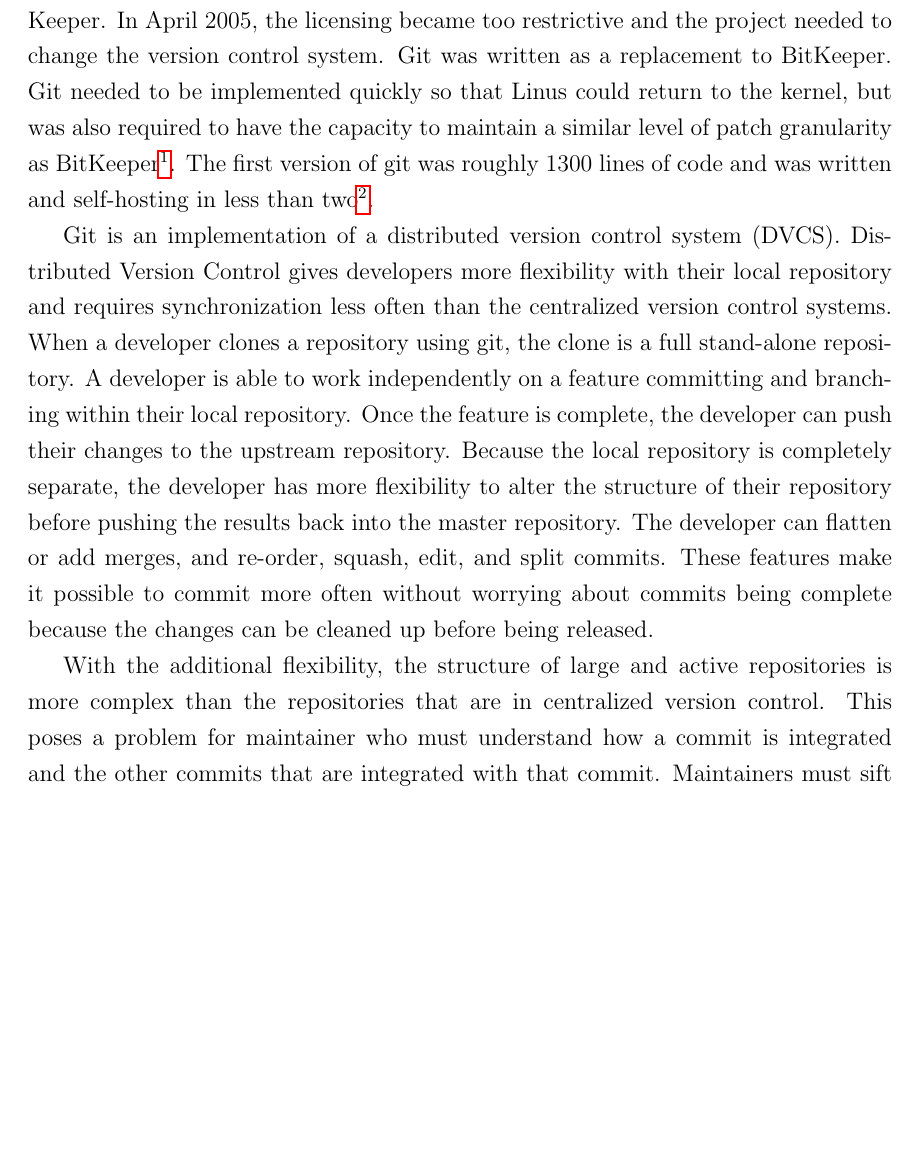
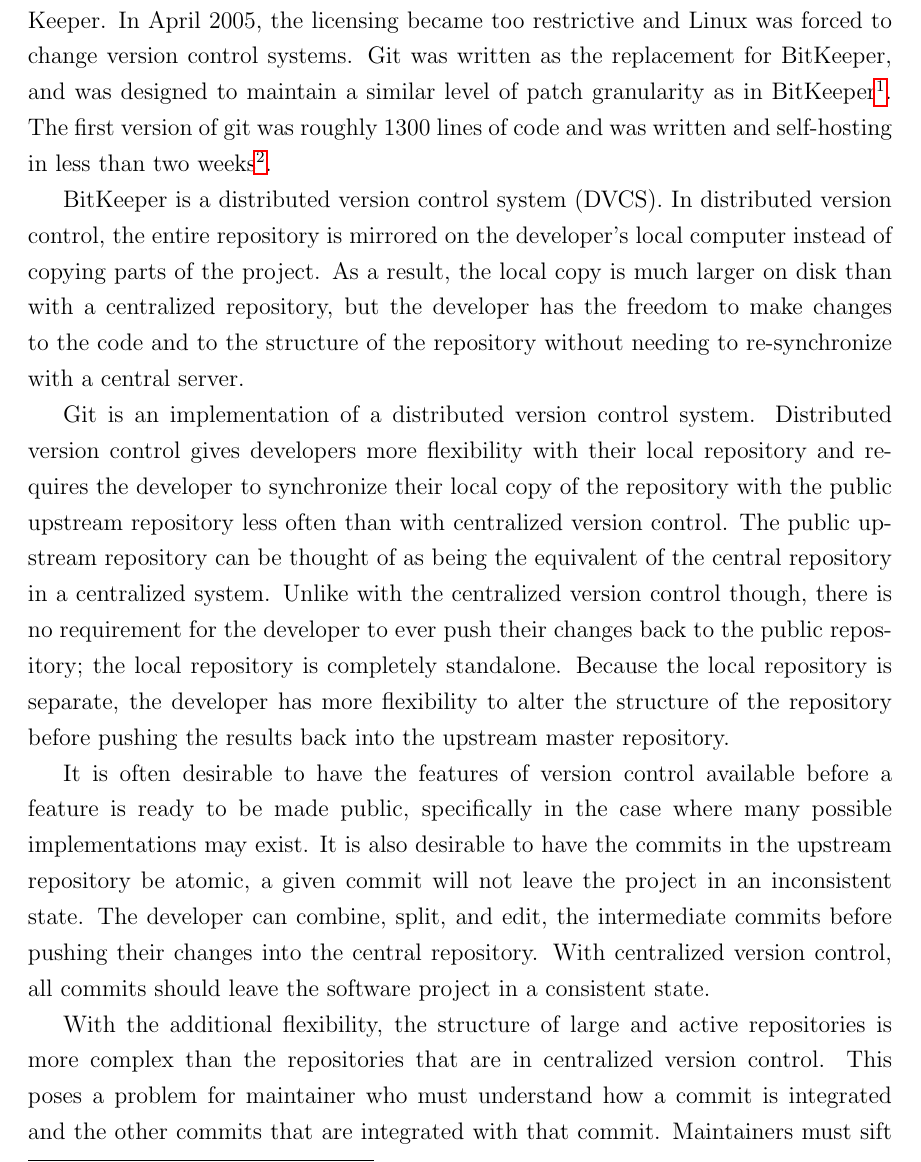
Before and after one commit to etcwilde/Thesis, a LaTeX thesis (thesis/thesis.tex, which reads thesis/chapters/Background.tex): part of page 16 of 106 before the commit and part of page 16 of 105 after it, cut so that both start at the same text, the shorter picture padded with empty space. Compiled offline with pdfLaTeX.

Commit message:
Adding re-worked part of background
Trying to simplify the description of how git works.

```diff
--- a/thesis/chapters/Background.tex
+++ b/thesis/chapters/Background.tex
@@ -35,33 +35,51 @@
 
 Due to the limitations of a centralized architecture, the Linux kernel
 uses a distributed version control system. Until April of 2005, the
-kernel project used BitKeeper. In April 2005, the licensing became too
-restrictive and the project needed to change the version control system.
-Git was written as a replacement to BitKeeper. Git needed to be
-implemented quickly so that Linus could return to the kernel, but was
-also required to have the capacity to maintain a similar level of patch
-granularity as BitKeeper\footnote{initial announcement of git on the
-  mailing list
+kernel project used BitKeeper.
+In April 2005, the licensing became too restrictive and Linux was forced
+to change version control systems.
+Git was written as the replacement for BitKeeper, and was designed to
+maintain a similar level of patch granularity as in BitKeeper\footnote{
+  initial announcement of git on the mailing list
   \url{https://marc.info/?l=linux-kernel&m=111280216717070}}. The first
 version of git was roughly 1300 lines of code and was written and
-self-hosting in less than two\footnote{From the git mailing list
+self-hosting in less than two weeks\footnote{From the git mailing list
   \url{https://marc.info/?l=git&m=117254154130732}}.
 
-Git is an implementation of a distributed version control system (DVCS).
-Distributed Version Control gives developers more flexibility with their
-local repository and requires synchronization less often than the
-centralized version control systems. When a developer clones a
-repository using git, the clone is a full stand-alone repository. A
-developer is able to work independently on a feature committing and
-branching within their local repository. Once the feature is complete,
-the developer can push their changes to the upstream repository. Because
-the local repository is completely separate, the developer has more
-flexibility to alter the structure of their repository before pushing
-the results back into the master repository. The developer can flatten
-or add merges, and re-order, squash, edit, and split commits. These
-features make it possible to commit more often without worrying about
-commits being complete because the changes can be cleaned up before
-being released.
+BitKeeper is a distributed version control system (DVCS). In distributed
+version control, the entire repository is mirrored on the developer's
+local computer instead of copying parts of the project. As a result, the
+local copy is much larger on disk than with a centralized repository,
+but the developer has the freedom to make changes to the code and to the
+structure of the repository without needing to re-synchronize with a
+central server.
+
+Git is an implementation of a distributed version control system.
+Distributed version control gives developers more flexibility with their
+local repository and requires the developer to synchronize their local
+copy of the repository with the public upstream repository less often
+than with centralized version control.
+The public upstream repository can be thought of as being the equivalent
+of the central repository in a
+centralized system.
+Unlike with the centralized version control though,
+there is no requirement for the developer to ever push their changes
+back to the public repository;
+the local repository is completely standalone.
+Because the local repository is separate, the developer has more
+flexibility to alter the structure of the repository before pushing
+the results back into the upstream master repository.
+
+It is often desirable to have the features of version control available
+before a feature is ready to be made public, specifically in the case
+where many possible implementations may exist.
+It is also desirable to have the commits in the upstream repository be
+atomic, a given commit will not leave the project in an inconsistent
+state.
+The developer can combine, split, and edit, the intermediate commits
+before pushing their changes into the central repository.
+With centralized version control, all commits should leave the software
+project in a consistent state.
 
 With the additional flexibility, the structure of large and active
 repositories is more complex than the repositories that are in
```
